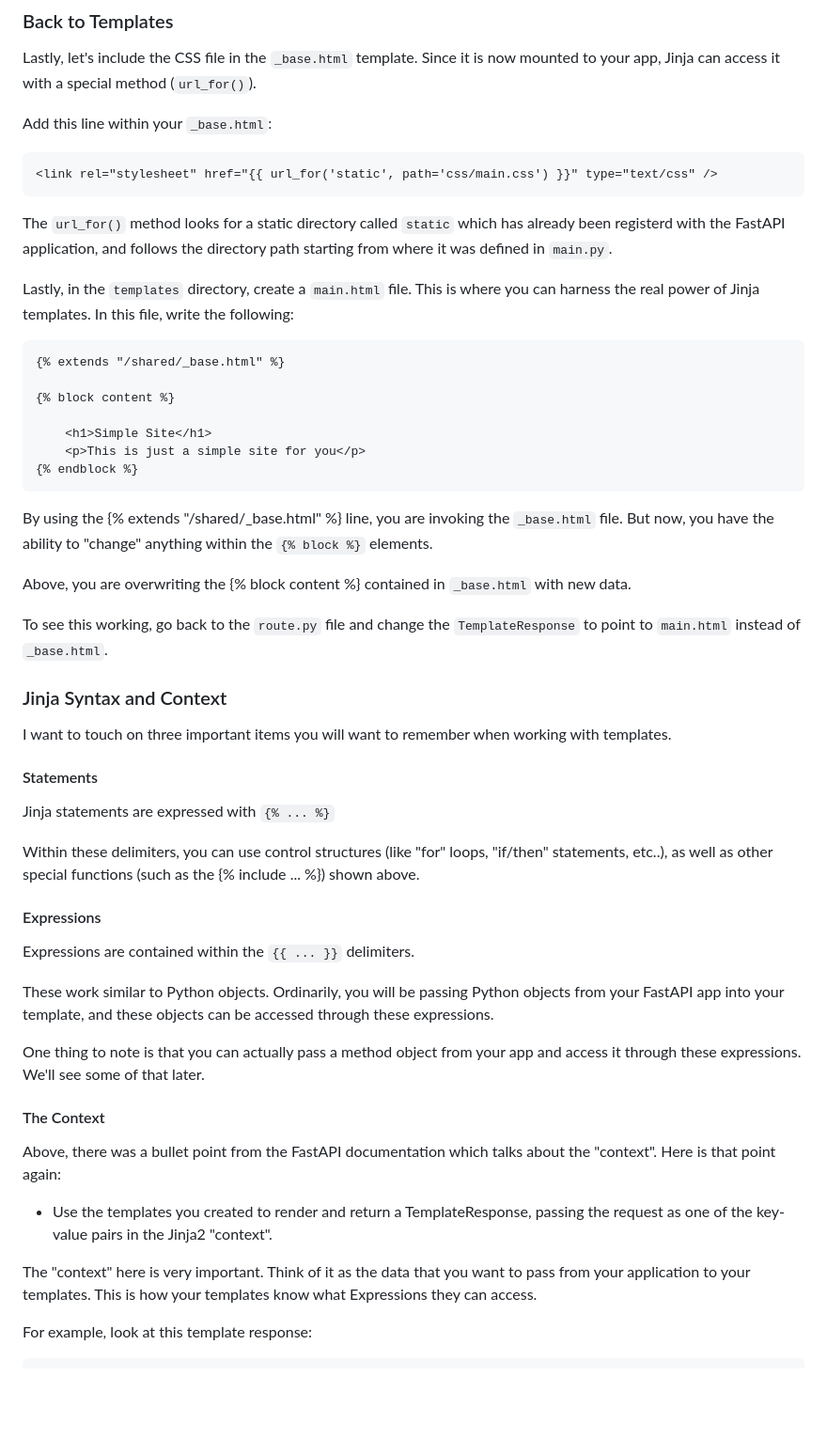
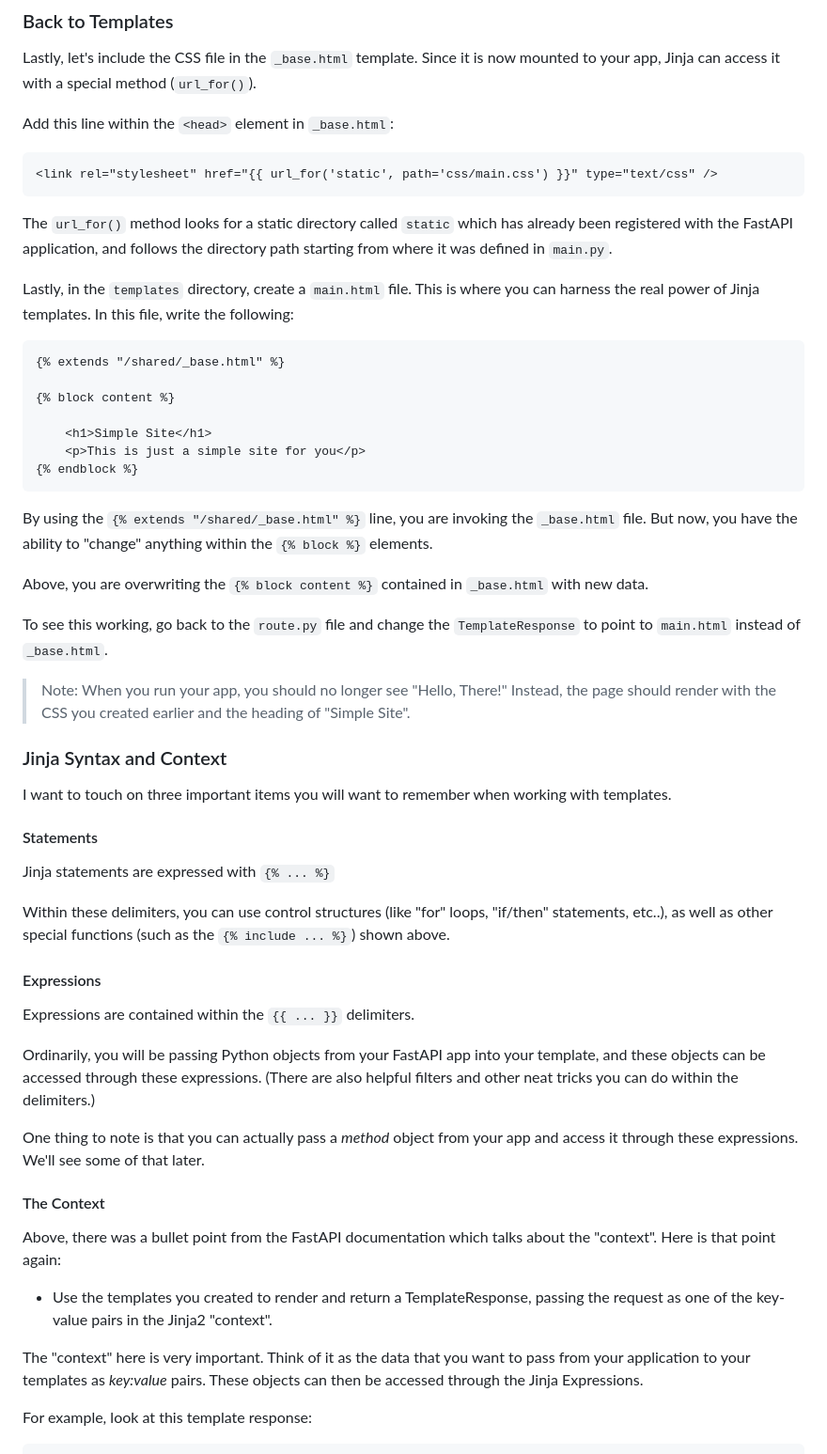
Before and after one commit to tataraba/simplesite, a Markdown page: docs/01_Chapter_1.md, the part around the change printed below. Shown: that part at 94% size. Drawn GitHub-style; blank space fills up the shorter version.

````diff
--- a/docs/01_Chapter_1.md
+++ b/docs/01_Chapter_1.md
@@ -118,11 +119,11 @@ Again, change the "path/to/static" to match your app structure.
 
 Lastly, let's include the CSS file in the `_base.html` template. Since it is now mounted to your app, Jinja can access it with a special method (`url_for()`).
 
-Add this line within your `_base.html`:
+Add this line within the `<head>` element in `_base.html`:
 ```
 <link rel="stylesheet" href="{{ url_for('static', path='css/main.css') }}" type="text/css" />
 ```
-The `url_for()` method looks for a static directory called `static` which has already been registerd with the FastAPI application, and follows the directory path starting from where it was defined in `main.py`.
+The `url_for()` method looks for a static directory called `static` which has already been registered with the FastAPI application, and follows the directory path starting from where it was defined in `main.py`.
 
 Lastly, in the `templates` directory, create a `main.html` file. This is where you can harness the real power of Jinja templates. In this file, write the following:
 
@@ -136,11 +137,13 @@ Lastly, in the `templates` directory, create a `main.html` file. This is where y
 {% endblock %}
 ```
 
-By using the {% extends "/shared/_base.html" %} line, you are invoking the `_base.html` file. But now, you have the ability to "change" anything within the `{% block %}` elements.
+By using the `{% extends "/shared/_base.html" %}` line, you are invoking the `_base.html` file. But now, you have the ability to "change" anything within the `{% block %}` elements.
 
-Above, you are overwriting the {% block content %} contained in `_base.html` with new data.
+Above, you are overwriting the `{% block content %}` contained in `_base.html` with new data.
 
 To see this working, go back to the `route.py` file and change the `TemplateResponse` to point to `main.html` instead of `_base.html`.
+
+> Note: When you run your app, you should no longer see "Hello, There!" Instead, the page should render with the CSS you created earlier and the heading of "Simple Site".
 
 ### Jinja Syntax and Context
 
@@ -150,15 +153,15 @@ I want to touch on three important items you will want to remember when working
 
 Jinja statements are expressed with `{% ... %}`
 
-Within these delimiters, you can use control structures (like "for" loops, "if/then" statements, etc..), as well as other special functions (such as the {% include ... %}) shown above.
+Within these delimiters, you can use control structures (like "for" loops, "if/then" statements, etc..), as well as other special functions (such as the `{% include ... %}`) shown above.
 
 #### Expressions
 
 Expressions are contained within the `{{ ... }}` delimiters.
 
-These work similar to Python objects. Ordinarily, you will be passing Python objects from your FastAPI app into your template, and these objects can be accessed through these expressions.
+Ordinarily, you will be passing Python objects from your FastAPI app into your template, and these objects can be accessed through these expressions. (There are also helpful filters and other neat tricks you can do within the delimiters.)
 
-One thing to note is that you can actually pass a method object from your app and access it through these expressions. We'll see some of that later.
+One thing to note is that you can actually pass a _method_ object from your app and access it through these expressions. We'll see some of that later.
 
 #### The Context
 
@@ -166,7 +169,7 @@ Above, there was a bullet point from the FastAPI documentation which talks about
 
 - Use the templates you created to render and return a TemplateResponse, passing the request as one of the key-value pairs in the Jinja2 "context".
 
-The "context" here is very important. Think of it as the data that you want to pass from your application to your templates. This is how your templates know what Expressions they can access.
+The "context" here is very important. Think of it as the data that you want to pass from your application to your templates as _key:value_ pairs. These objects can then be accessed through the Jinja Expressions.
 
 For example, look at this template response:
 
````
Also changed, not shown: other parts of docs/01_Chapter_1.md (+45 -7 lines).
